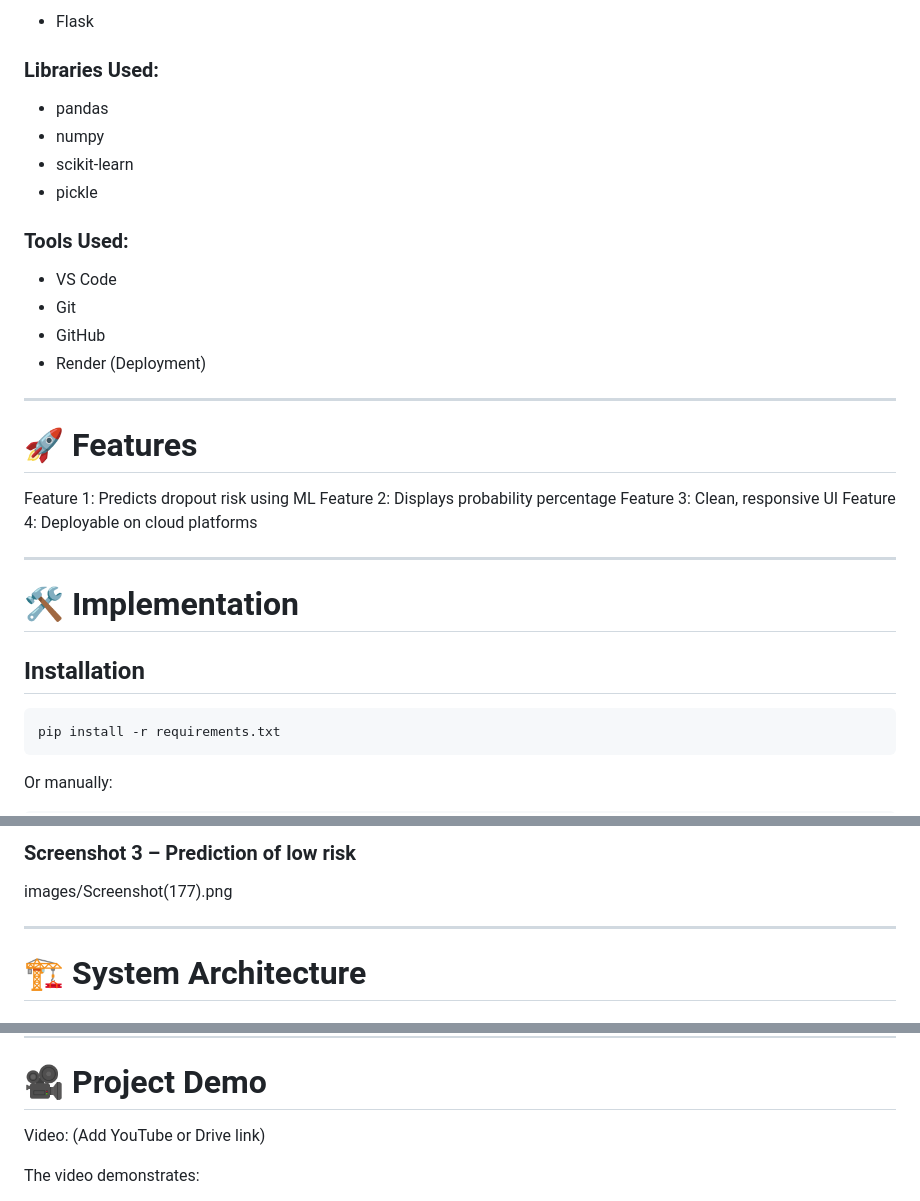
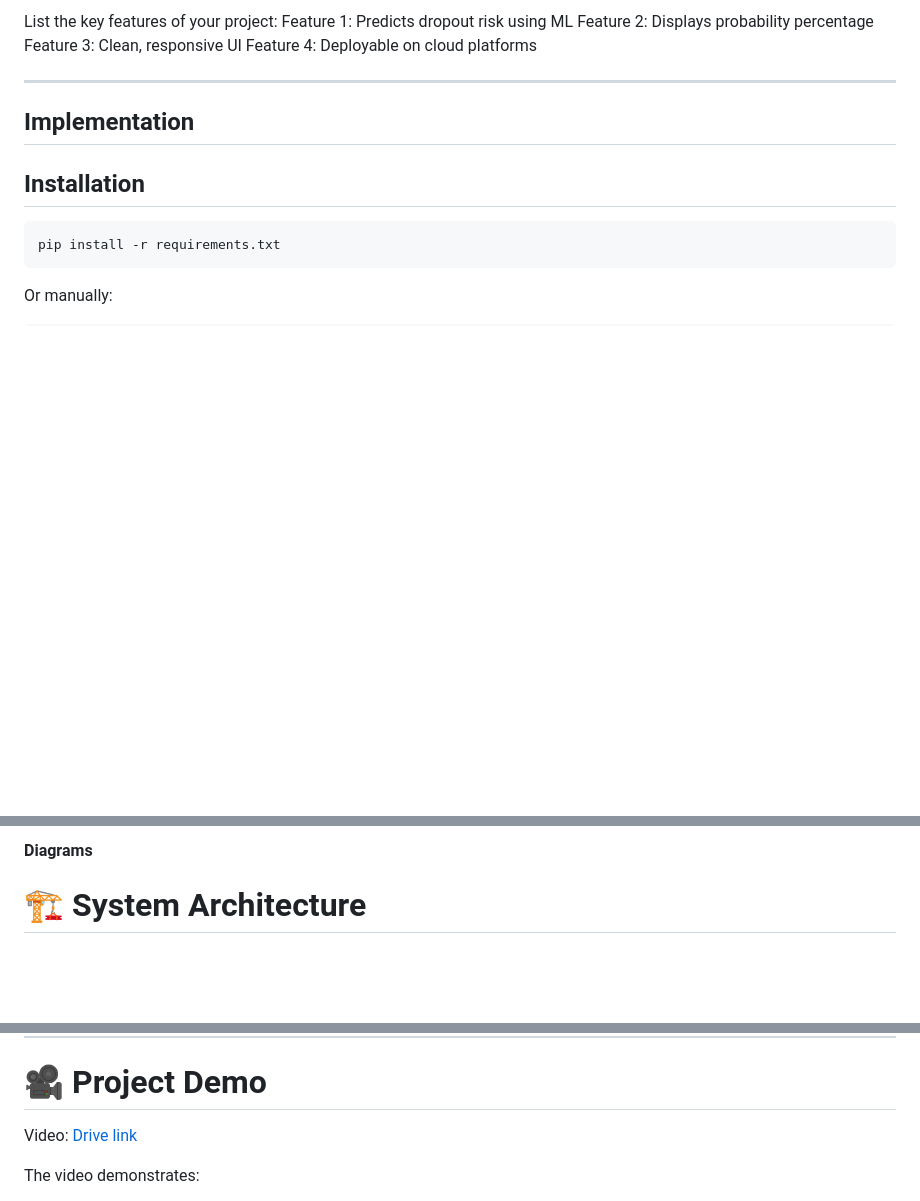
Before and after one commit to Aarathi-K/RiskEd-student-dropout-preediction, a Markdown page: README.md, 3 parts joined by grey strips. Drawn GitHub-style; blank space fills up the shorter version.

```diff
--- a/README.md
+++ b/README.md
@@ -64,24 +61,5 @@ This shifts institutions from reactive to predictive decision-making.
 
-* Flask
-
-### Libraries Used:
-
-* pandas
-* numpy
-* scikit-learn
-* pickle
-
-### Tools Used:
-
-* VS Code
-* Git
-* GitHub
-* Render (Deployment)
-
----
-
-# 🚀 Features
-
+List the key features of your project:
 Feature 1: Predicts dropout risk using ML
 Feature 2: Displays probability percentage
 Feature 3: Clean, responsive UI
@@ -89,7 +67,7 @@ Feature 4: Deployable on cloud platforms
 
 ---
 
-# 🛠 Implementation
+## Implementation
 
 ## Installation
 
@@ -144,8 +126,5 @@ images/Screenshot(178).png
 
-### Screenshot 3 – Prediction of low risk
-images/Screenshot(177).png
-
----
+#### Diagrams
 
 # 🏗 System Architecture
 
@@ -221,7 +200,7 @@ Displays rendered HTML page with:
 # 🎥 Project Demo
 
 Video:
-(Add YouTube or Drive link)
+[Drive link](https://drive.google.com/file/d/1aIKkHqC1nLGKvGMpMuuugMjHqaMyxhf0/view)
 
 The video demonstrates:
 
```
Also changed, not shown: other parts of README.md (+49 -48 lines).
